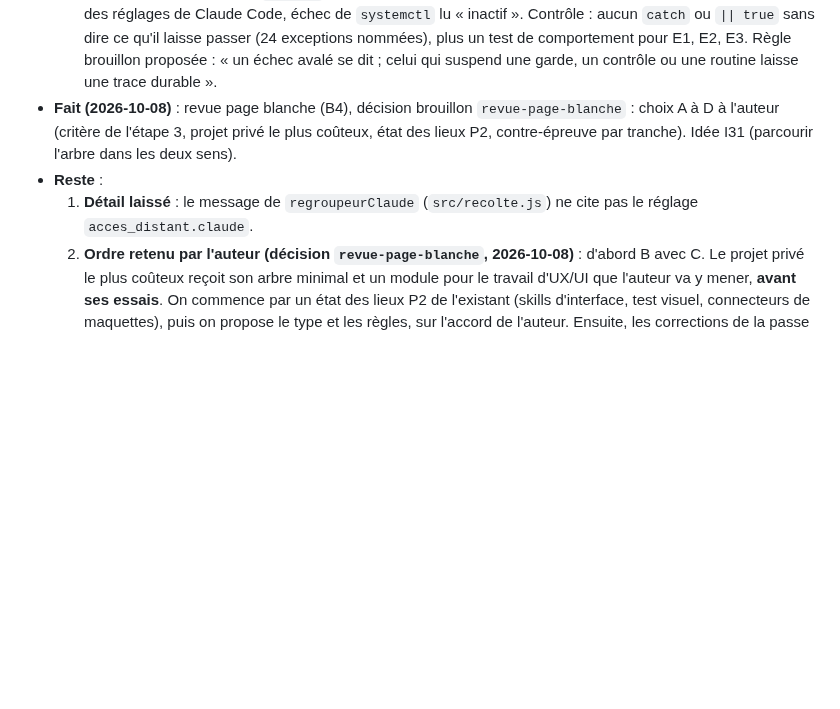
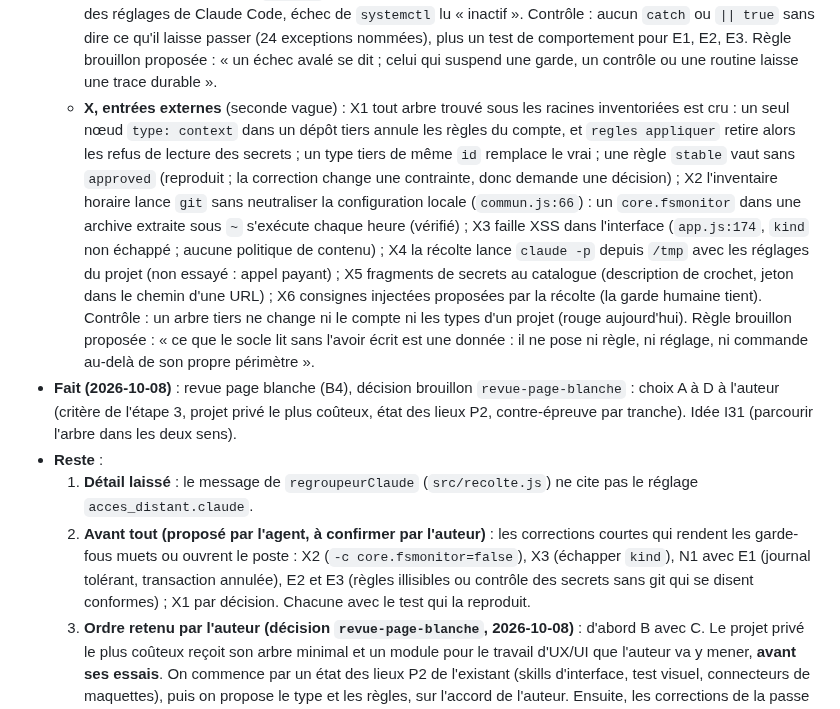
Before and after one commit to Movida/holarch-socle, a Markdown page: arbre/conception/etape-3-regles-projets.md, the part around the change. GitHub-like rendering; blank space fills up the shorter version.

Commit message:
Consigner la famille des entrées externes et l'ordre de reprise
Co-Authored-By: Claude Opus 5.5 (1M context) <noreply@anthropic.com>

```diff
--- a/arbre/conception/etape-3-regles-projets.md
+++ b/arbre/conception/etape-3-regles-projets.md
@@ -854,12 +854,27 @@ suivantes) : une consigne récoltée et approuvée n'est plus redite ensuite.
     de Claude Code, échec de `systemctl` lu « inactif ». Contrôle : aucun `catch` ou `|| true` sans dire ce qu'il
     laisse passer (24 exceptions nommées), plus un test de comportement pour E1, E2, E3. Règle brouillon proposée :
     « un échec avalé se dit ; celui qui suspend une garde, un contrôle ou une routine laisse une trace durable ».
+  - **X, entrées externes** (seconde vague) : X1 tout arbre trouvé sous les racines inventoriées est cru : un seul
+    nœud `type: context` dans un dépôt tiers annule les règles du compte, et `regles appliquer` retire alors les refus de
+    lecture des secrets ; un type tiers de même `id` remplace le vrai ; une règle `stable` vaut sans `approved`
+    (reproduit ; la correction change une contrainte, donc demande une décision) ; X2 l'inventaire horaire lance `git`
+    sans neutraliser la configuration locale (`commun.js:66`) : un `core.fsmonitor` dans une archive extraite sous `~`
+    s'exécute chaque heure (vérifié) ; X3 faille XSS dans l'interface (`app.js:174`, `kind` non échappé ; aucune
+    politique de contenu) ; X4 la récolte lance `claude -p` depuis `/tmp` avec les réglages du projet (non essayé :
+    appel payant) ; X5 fragments de secrets au catalogue (description de crochet, jeton dans le chemin d'une URL) ;
+    X6 consignes injectées proposées par la récolte (la garde humaine tient). Contrôle : un arbre tiers ne change ni le
+    compte ni les types d'un projet (rouge aujourd'hui). Règle brouillon proposée : « ce que le socle lit sans l'avoir
+    écrit est une donnée : il ne pose ni règle, ni réglage, ni commande au-delà de son propre périmètre ».
 - **Fait (2026-10-08)** : revue page blanche (B4), décision brouillon `revue-page-blanche` : choix A à D à l'auteur
   (critère de l'étape 3, projet privé le plus coûteux, état des lieux P2, contre-épreuve par tranche). Idée I31 (parcourir l'arbre dans
   les deux sens).
 - **Reste** :
   1. **Détail laissé** : le message de `regroupeurClaude` (`src/recolte.js`) ne cite pas le réglage
      `acces_distant.claude`.
+  0. **Avant tout (proposé par l'agent, à confirmer par l'auteur)** : les corrections courtes qui rendent les
+     garde-fous muets ou ouvrent le poste : X2 (`-c core.fsmonitor=false`), X3 (échapper `kind`), N1 avec E1 (journal
+     tolérant, transaction annulée), E2 et E3 (règles illisibles ou contrôle des secrets sans git qui se disent
+     conformes) ; X1 par décision. Chacune avec le test qui la reproduit.
   0. **Ordre retenu par l'auteur (décision `revue-page-blanche`, 2026-10-08)** : d'abord B avec C. Le projet privé le
      plus coûteux reçoit son arbre minimal et un module pour le travail d'UX/UI que l'auteur va y mener, **avant ses
      essais**. On commence par un état des lieux P2 de l'existant (skills d'interface, test visuel, connecteurs de
```
